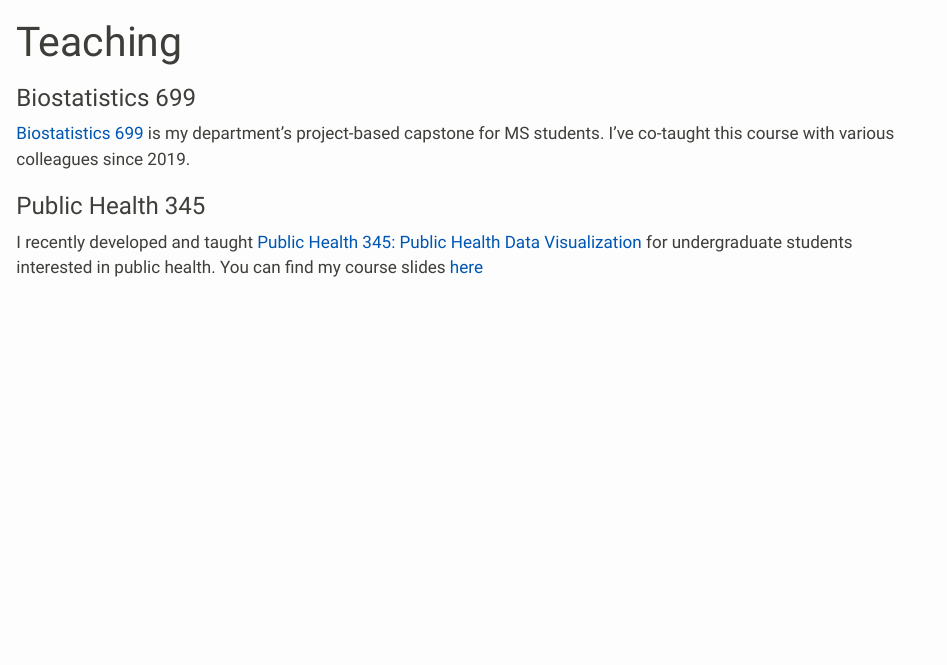
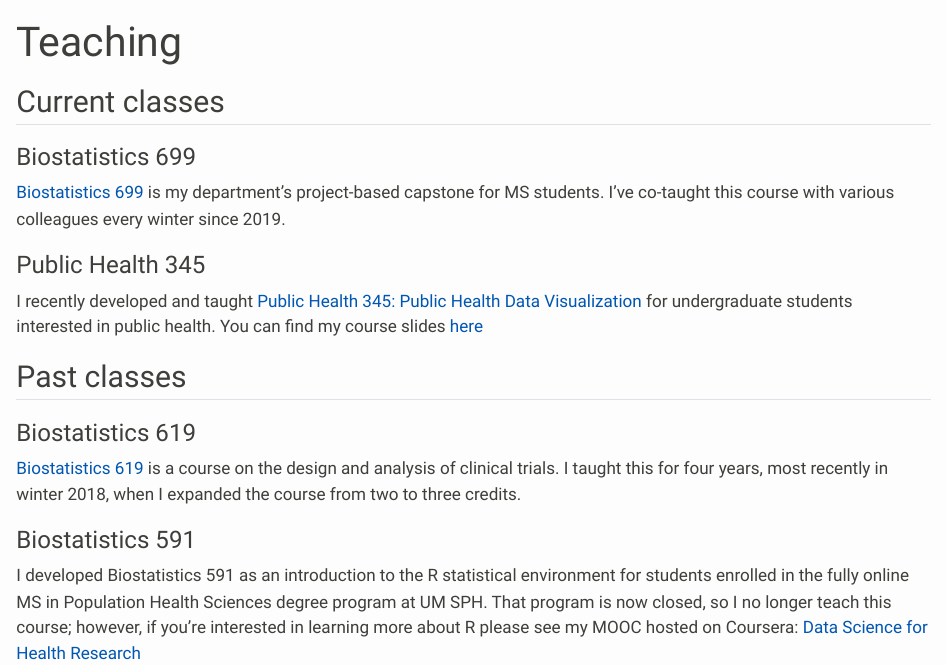
Before and after one commit to psboonstra/PersonalSite, a Quarto document (teaching.qmd): the page in a window 1100 px wide, from its top. Rendered offline with R 4.5, knitr and Pandoc in place of Quarto, with nearby package versions.

Commit message:
teaching page update

```diff
--- a/teaching.qmd
+++ b/teaching.qmd
@@ -7,10 +7,25 @@
     toc: false
 ---
 
+## Current classes
+
 ### Biostatistics 699
 
-[Biostatistics 699](https://sph.umich.edu/research-education/courses/course.php?courseID=BIOSTAT699) is my department's project-based capstone for MS students. I've co-taught this course with various colleagues since 2019.
+[Biostatistics 699](https://sph.umich.edu/research-education/courses/course.php?courseID=BIOSTAT699) is my department's project-based capstone for MS students. I've co-taught this course with various colleagues every winter since 2019.
 
 ### Public Health 345
 
-I recently developed and taught [Public Health 345: Public Health Data Visualization](https://sph.umich.edu/research-education/courses/course.php?courseID=PUBHLTH345) for undergraduate students interested in public health. You can find my course slides [here](https://psboonstra.github.io/PH345_W2025/)
+I recently developed and taught [Public Health 345: Public Health Data Visualization](https://sph.umich.edu/research-education/courses/course.php?courseID=PUBHLTH345) for undergraduate students interested in public health. You can find my course slides [here](https://psboonstra.github.io/PH345_W2026/)
+
+## Past classes
+
+### Biostatistics 619
+[Biostatistics 619](https://sph.umich.edu/research-education/courses/course.php?courseID=BIOSTAT619) is a course on the design and analysis of clinical trials. I taught this
+for four years, most recently in winter 2018, when I expanded the course from two
+to three credits.
+
+### Biostatistics 591
+I developed Biostatistics 591 as an introduction to the R statistical environment
+for students enrolled in the fully online MS in Population Health Sciences degree program at UM SPH. That program is now closed, so I no longer teach this course; however,
+if you're interested in learning more about R please see my MOOC hosted on Coursera:
+[Data Science for Health Research](https://www.coursera.org/specializations/data-science-for-health-research)
```
Also changed, not shown: docs/search.json, 1 other file.
